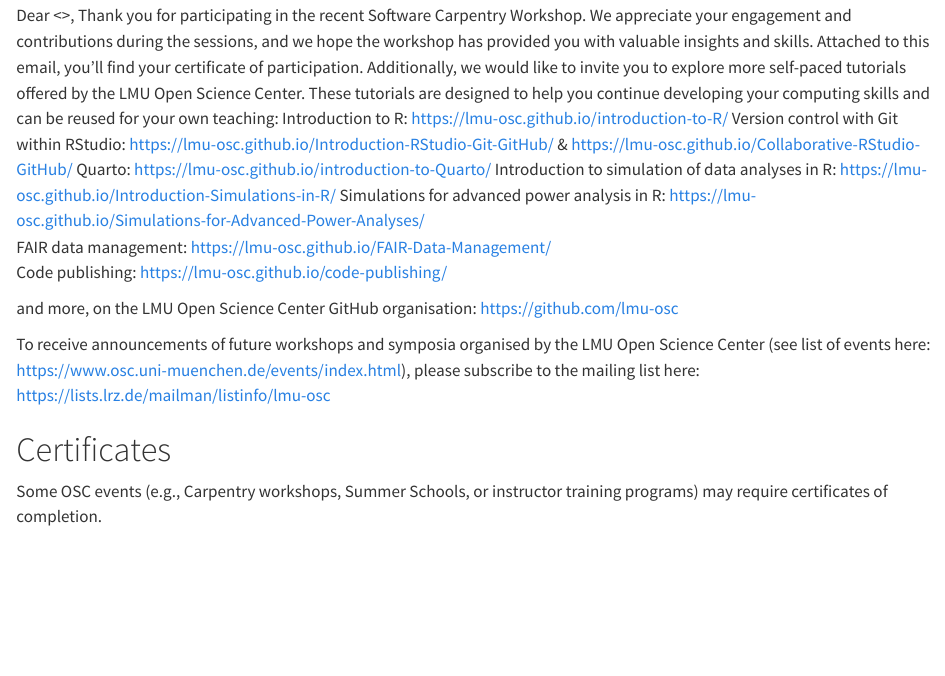
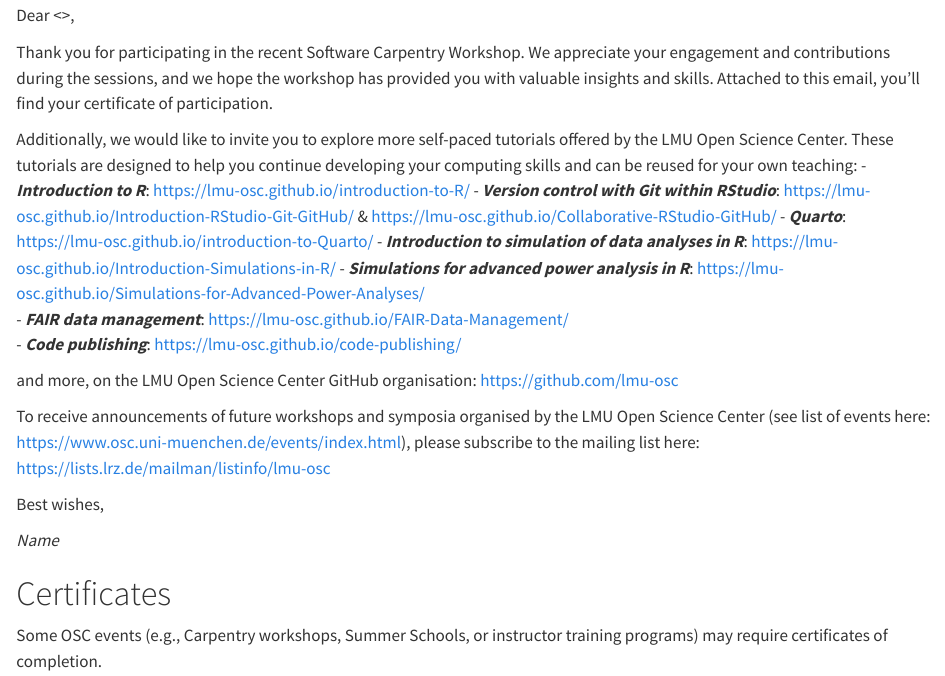
Before and after one commit to lmu-osc/manual, a Quarto document (osc-events/wrapup-feedback.qmd): the page in a window 1100 px wide, from 3150 px down. Rendered offline with R 4.5, knitr and Pandoc in place of Quarto, with nearby package versions; drawn as R Markdown's standard HTML page in place of the format the file asks for.

Commit message:
changed format of carpentry workshop template

```diff
--- a/osc-events/wrapup-feedback.qmd
+++ b/osc-events/wrapup-feedback.qmd
@@ -135,27 +135,30 @@
 
 Subject: Certificate of Participation Software Carpentry
 
+Dear <<Attendee>>,
 
-Dear <<Attendee>>,
 Thank you for participating in the recent Software Carpentry Workshop. We appreciate your engagement and contributions during the sessions, and we hope the workshop has provided you with valuable insights and skills.
 Attached to this email, you’ll find your certificate of participation.
+
 Additionally, we would like to invite you to explore more self-paced tutorials offered by the LMU Open Science Center. These tutorials are designed to help you continue developing your computing skills and can be reused for your own teaching:
-Introduction to R: https://lmu-osc.github.io/introduction-to-R/
-Version control with Git within RStudio:  https://lmu-osc.github.io/Introduction-RStudio-Git-GitHub/ &  https://lmu-osc.github.io/Collaborative-RStudio-GitHub/
-Quarto: https://lmu-osc.github.io/introduction-to-Quarto/
-Introduction to simulation of data analyses in R: https://lmu-osc.github.io/Introduction-Simulations-in-R/
-Simulations for advanced power analysis in R: https://lmu-osc.github.io/Simulations-for-Advanced-Power-Analyses/
-FAIR data management: https://lmu-osc.github.io/FAIR-Data-Management/
-Code publishing: https://lmu-osc.github.io/code-publishing/
+- ***Introduction to R***: [https://lmu-osc.github.io/introduction-to-R/](https://lmu-osc.github.io/introduction-to-R/)
+- ***Version control with Git within RStudio***:  [https://lmu-osc.github.io/Introduction-RStudio-Git-GitHub/](https://lmu-osc.github.io/Introduction-RStudio-Git-GitHub/) &  [https://lmu-osc.github.io/Collaborative-RStudio-GitHub/](https://lmu-osc.github.io/Collaborative-RStudio-GitHub/)
+- ***Quarto***: [https://lmu-osc.github.io/introduction-to-Quarto/](https://lmu-osc.github.io/introduction-to-Quarto/)
+- ***Introduction to simulation of data analyses in R***: [https://lmu-osc.github.io/Introduction-Simulations-in-R/](https://lmu-osc.github.io/Introduction-Simulations-in-R/)
+- ***Simulations for advanced power analysis in R***: [https://lmu-osc.github.io/Simulations-for-Advanced-Power-Analyses/](https://lmu-osc.github.io/Simulations-for-Advanced-Power-Analyses/)
+- ***FAIR data management***: [https://lmu-osc.github.io/FAIR-Data-Management/](https://lmu-osc.github.io/FAIR-Data-Management/)
+- ***Code publishing***: [https://lmu-osc.github.io/code-publishing/](https://lmu-osc.github.io/code-publishing/)
 
 and more, on the LMU Open Science Center GitHub organisation:
-https://github.com/lmu-osc
+[https://github.com/lmu-osc](https://github.com/lmu-osc)
 
 
-To receive announcements of future workshops and symposia organised by the LMU Open Science Center (see list of events here: https://www.osc.uni-muenchen.de/events/index.html), please subscribe to the mailing list here:
-https://lists.lrz.de/mailman/listinfo/lmu-osc
+To receive announcements of future workshops and symposia organised by the LMU Open Science Center (see list of events here: [https://www.osc.uni-muenchen.de/events/index.html](https://www.osc.uni-muenchen.de/events/index.html)), please subscribe to the mailing list here:
+[https://lists.lrz.de/mailman/listinfo/lmu-osc](https://lists.lrz.de/mailman/listinfo/lmu-osc)
 
+Best wishes,
 
+*Name*
 :::
 
 
```
